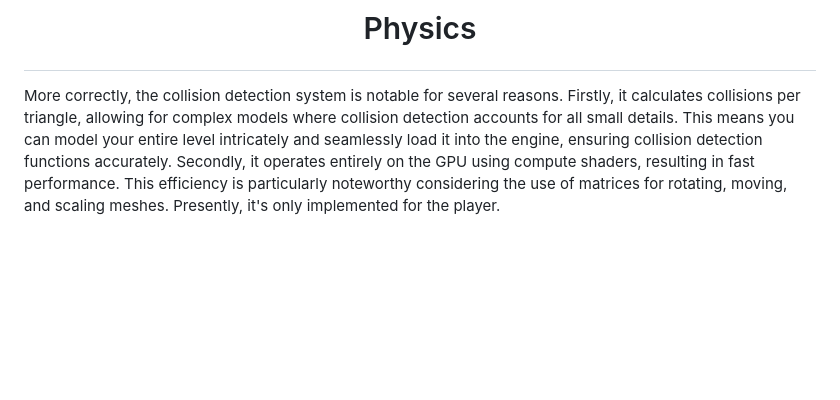
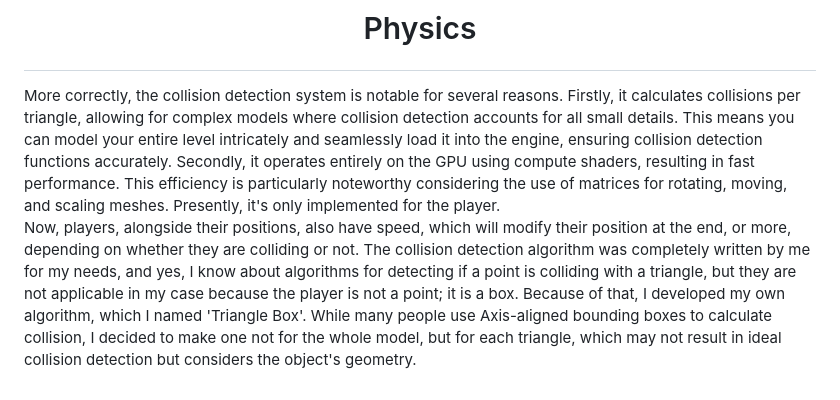
Before and after one commit to VitionVlad/schnellwerke, a Markdown page: README.md, the part around the change. GitHub-like rendering; blank space fills up the shorter version.

```diff
--- a/README.md
+++ b/README.md
@@ -32,3 +32,4 @@ by the way, here is demo of its working on mobile:
 ![Screenshot_20240301-195530](https://github.com/VitionVlad/schnellwerke/assets/48290199/d53c8fe9-b48d-472d-85b6-7dfd5e2edc64)
 # <p align="center"> Physics </p>
 More correctly, the collision detection system is notable for several reasons. Firstly, it calculates collisions per triangle, allowing for complex models where collision detection accounts for all small details. This means you can model your entire level intricately and seamlessly load it into the engine, ensuring collision detection functions accurately. Secondly, it operates entirely on the GPU using compute shaders, resulting in fast performance. This efficiency is particularly noteworthy considering the use of matrices for rotating, moving, and scaling meshes. Presently, it's only implemented for the player.
+Now, players, alongside their positions, also have speed, which will modify their position at the end, or more, depending on whether they are colliding or not. The collision detection algorithm was completely written by me for my needs, and yes, I know about algorithms for detecting if a point is colliding with a triangle, but they are not applicable in my case because the player is not a point; it is a box. Because of that, I developed my own algorithm, which I named 'Triangle Box'. While many people use Axis-aligned bounding boxes to calculate collision, I decided to make one not for the whole model, but for each triangle, which may not result in ideal collision detection but considers the object's geometry.
```
